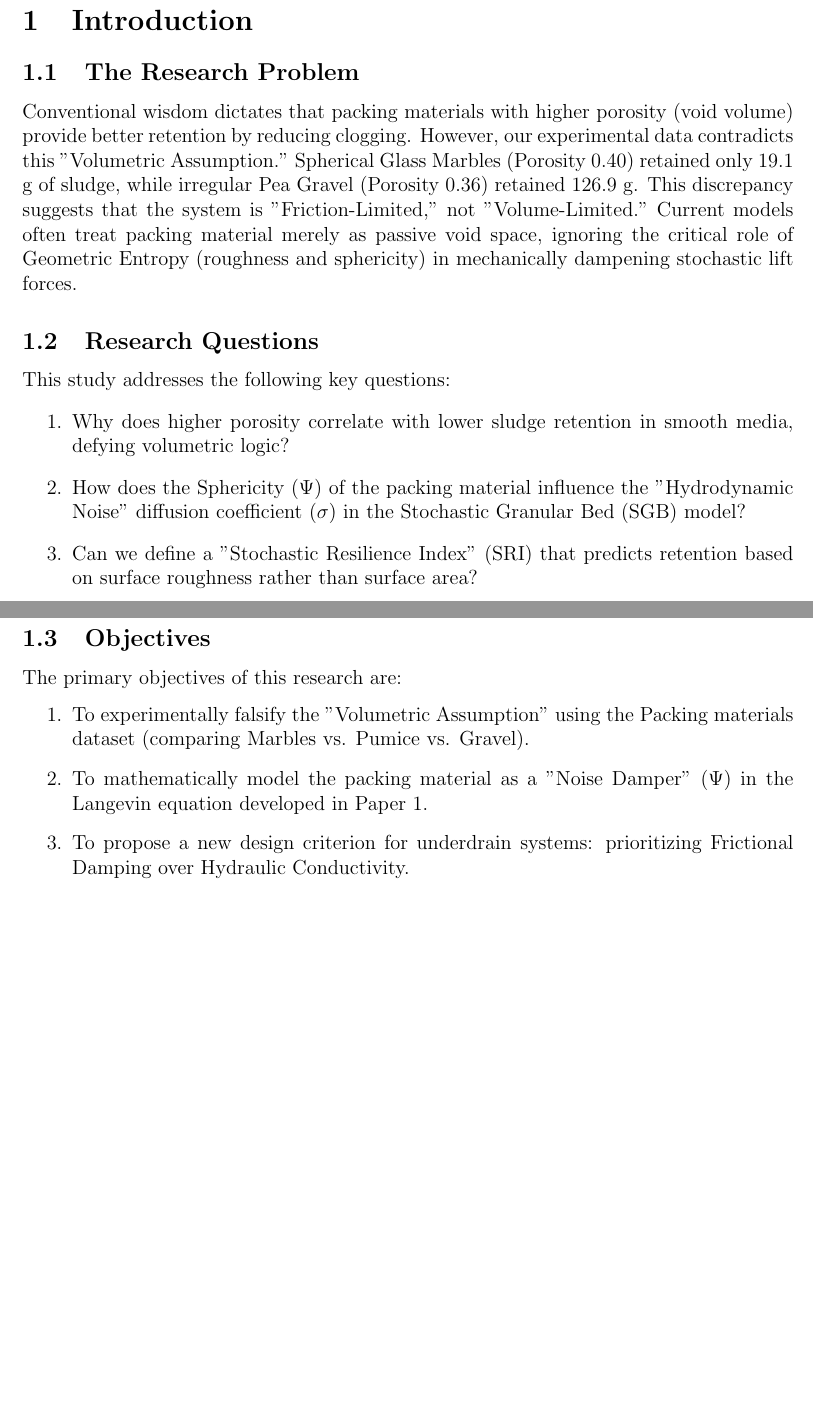
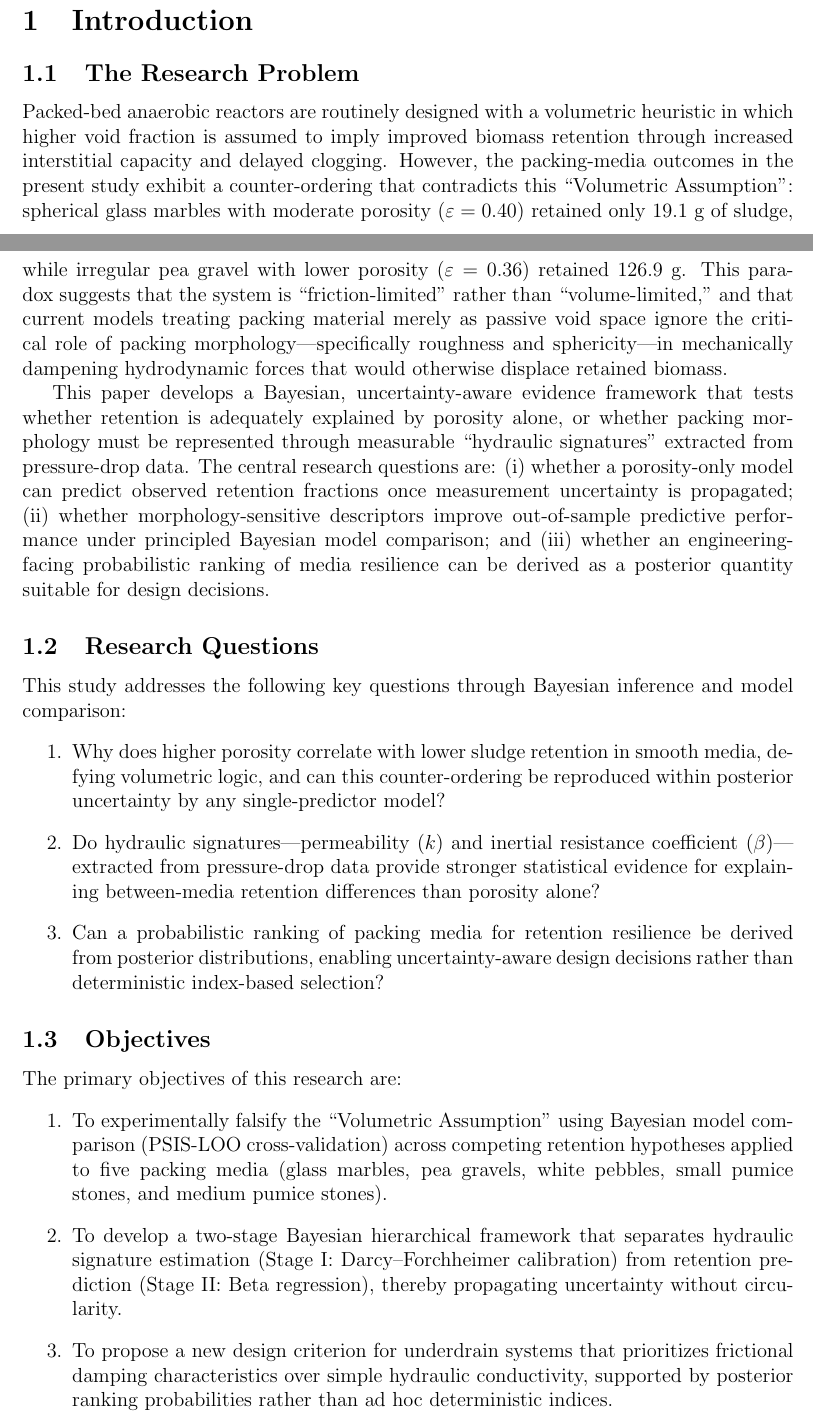
Before and after one commit to moeketsims/paper2_aniarobic_reactors, a LaTeX paper (Paper2_Manuscript.tex): two parts of pages 1 and 2 of 14 before the commit and two parts of pages 1 and 2 of 15 after it, joined at a grey line, cut so that both start at the same text, the shorter picture padded with empty space. Compiled offline with pdfLaTeX.

Commit message:
Update manuscript Introduction and Abstract with Bayesian framework
- Revised Abstract to describe two-stage Bayesian hierarchical approach,
  PSIS-LOO model comparison, and key results (ELPD, posterior sign probabilities)
- Updated Introduction to emphasize Bayesian model-comparison framework
  for testing porosity vs. hydraulic signature hypotheses
- Aligned Research Questions with Bayesian inference methodology
- Updated Objectives to reflect PSIS-LOO cross-validation and posterior
  ranking probability approach for design decisions
- Removed references to SGB model and Langevin equation that were not
  used in actual methodology

```diff
--- a/Paper2_Manuscript.tex
+++ b/Paper2_Manuscript.tex
@@ -26,22 +25,24 @@ Conventional wisdom dictates that packing materials with higher porosity (void v
 \section{Introduction}
 
 \subsection{The Research Problem}
-Conventional wisdom dictates that packing materials with higher porosity (void volume) provide better retention by reducing clogging. However, our experimental data contradicts this "Volumetric Assumption." Spherical Glass Marbles (Porosity 0.40) retained only 19.1 g of sludge, while irregular Pea Gravel (Porosity 0.36) retained 126.9 g. This discrepancy suggests that the system is "Friction-Limited," not "Volume-Limited." Current models often treat packing material merely as passive void space, ignoring the critical role of Geometric Entropy (roughness and sphericity) in mechanically dampening stochastic lift forces.
+Packed-bed anaerobic reactors are routinely designed with a volumetric heuristic in which higher void fraction is assumed to imply improved biomass retention through increased interstitial capacity and delayed clogging. However, the packing-media outcomes in the present study exhibit a counter-ordering that contradicts this ``Volumetric Assumption'': spherical glass marbles with moderate porosity ($\varepsilon=0.40$) retained only 19.1~g of sludge, while irregular pea gravel with lower porosity ($\varepsilon=0.36$) retained 126.9~g. This paradox suggests that the system is ``friction-limited'' rather than ``volume-limited,'' and that current models treating packing material merely as passive void space ignore the critical role of packing morphology---specifically roughness and sphericity---in mechanically dampening hydrodynamic forces that would otherwise displace retained biomass.
+
+This paper develops a Bayesian, uncertainty-aware evidence framework that tests whether retention is adequately explained by porosity alone, or whether packing morphology must be represented through measurable ``hydraulic signatures'' extracted from pressure-drop data. The central research questions are: (i)~whether a porosity-only model can predict observed retention fractions once measurement uncertainty is propagated; (ii)~whether morphology-sensitive descriptors improve out-of-sample predictive performance under principled Bayesian model comparison; and (iii)~whether an engineering-facing probabilistic ranking of media resilience can be derived as a posterior quantity suitable for design decisions.
 
 \subsection{Research Questions}
-This study addresses the following key questions:
+This study addresses the following key questions through Bayesian inference and model comparison:
 \begin{enumerate}
-    \item Why does higher porosity correlate with lower sludge retention in smooth media, defying volumetric logic?
-    \item How does the Sphericity ($\Psi$) of the packing material influence the "Hydrodynamic Noise" diffusion coefficient ($\sigma$) in the Stochastic Granular Bed (SGB) model?
-    \item Can we define a "Stochastic Resilience Index" (SRI) that predicts retention based on surface roughness rather than surface area?
+    \item Why does higher porosity correlate with lower sludge retention in smooth media, defying volumetric logic, and can this counter-ordering be reproduced within posterior uncertainty by any single-predictor model?
+    \item Do hydraulic signatures---permeability ($k$) and inertial resistance coefficient ($\beta$)---extracted from pressure-drop data provide stronger statistical evidence for explaining between-media retention differences than porosity alone?
+    \item Can a probabilistic ranking of packing media for retention resilience be derived from posterior distributions, enabling uncertainty-aware design decisions rather than deterministic index-based selection?
 \end{enumerate}
 
 \subsection{Objectives}
 The primary objectives of this research are:
 \begin{enumerate}
-    \item To experimentally falsify the "Volumetric Assumption" using the Packing materials dataset (comparing Marbles vs. Pumice vs. Gravel).
-    \item To mathematically model the packing material as a "Noise Damper" ($\Psi$) in the Langevin equation developed in Paper 1.
-    \item To propose a new design criterion for underdrain systems: prioritizing Frictional Damping over Hydraulic Conductivity.
+    \item To experimentally falsify the ``Volumetric Assumption'' using Bayesian model comparison (PSIS-LOO cross-validation) across competing retention hypotheses applied to five packing media (glass marbles, pea gravels, white pebbles, small pumice stones, and medium pumice stones).
+    \item To develop a two-stage Bayesian hierarchical framework that separates hydraulic signature estimation (Stage~I: Darcy--Forchheimer calibration) from retention prediction (Stage~II: Beta regression), thereby propagating uncertainty without circularity.
+    \item To propose a new design criterion for underdrain systems that prioritizes frictional damping characteristics over simple hydraulic conductivity, supported by posterior ranking probabilities rather than ad hoc deterministic indices.
 \end{enumerate}
 
 \section{Materials and methods}
```
Also changed, not shown: Paper2_Manuscript.tex (3 more changed lines).
